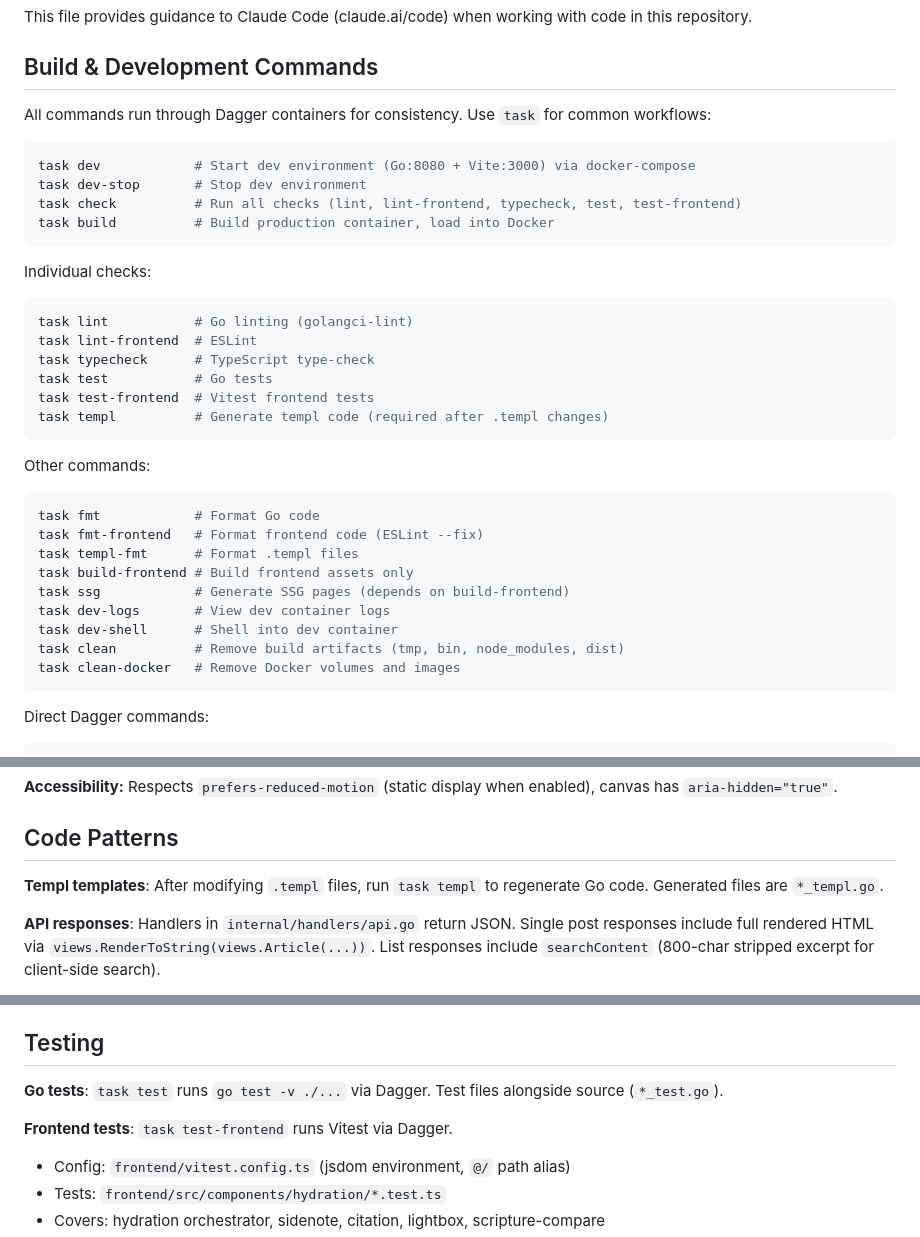
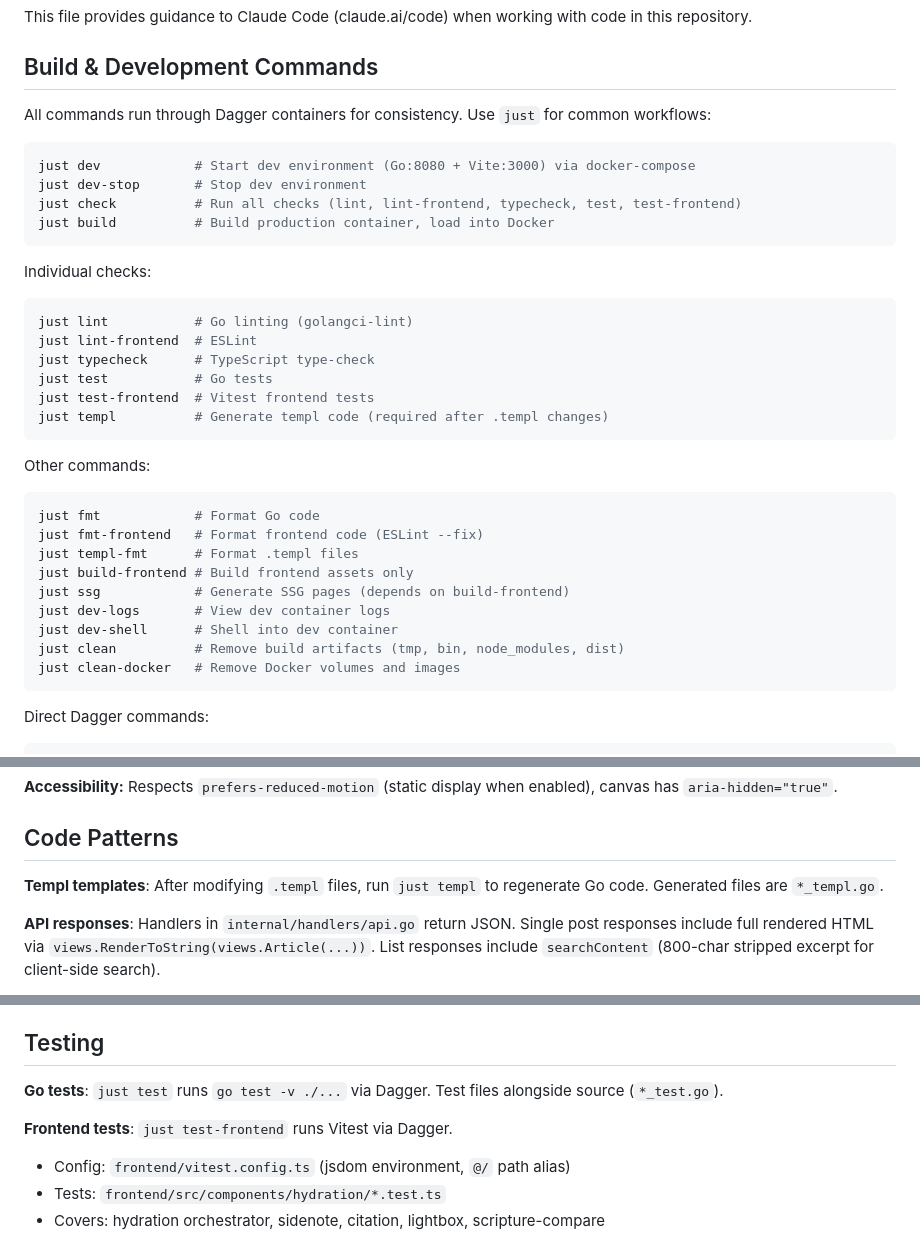
Before and after one commit to jwhumphries/therefore, a Markdown page: CLAUDE.md, 3 parts joined by grey strips. Drawn GitHub-style.

Commit message:
docs: update CLAUDE.md and GEMINI.md for task -> just migration
Co-Authored-By: Claude Opus 4.6 <noreply@anthropic.com>

````diff
--- a/CLAUDE.md
+++ b/CLAUDE.md
@@ -4,36 +4,36 @@ This file provides guidance to Claude Code (claude.ai/code) when working with co
 
 ## Build & Development Commands
 
-All commands run through Dagger containers for consistency. Use `task` for common workflows:
+All commands run through Dagger containers for consistency. Use `just` for common workflows:
 
 ```bash
-task dev            # Start dev environment (Go:8080 + Vite:3000) via docker-compose
-task dev-stop       # Stop dev environment
-task check          # Run all checks (lint, lint-frontend, typecheck, test, test-frontend)
-task build          # Build production container, load into Docker
+just dev            # Start dev environment (Go:8080 + Vite:3000) via docker-compose
+just dev-stop       # Stop dev environment
+just check          # Run all checks (lint, lint-frontend, typecheck, test, test-frontend)
+just build          # Build production container, load into Docker
 ```
 
 Individual checks:
 ```bash
-task lint           # Go linting (golangci-lint)
-task lint-frontend  # ESLint
-task typecheck      # TypeScript type-check
-task test           # Go tests
-task test-frontend  # Vitest frontend tests
-task templ          # Generate templ code (required after .templ changes)
+just lint           # Go linting (golangci-lint)
+just lint-frontend  # ESLint
+just typecheck      # TypeScript type-check
+just test           # Go tests
+just test-frontend  # Vitest frontend tests
+just templ          # Generate templ code (required after .templ changes)
 ```
 
 Other commands:
 ```bash
-task fmt            # Format Go code
-task fmt-frontend   # Format frontend code (ESLint --fix)
-task templ-fmt      # Format .templ files
-task build-frontend # Build frontend assets only
-task ssg            # Generate SSG pages (depends on build-frontend)
-task dev-logs       # View dev container logs
-task dev-shell      # Shell into dev container
-task clean          # Remove build artifacts (tmp, bin, node_modules, dist)
-task clean-docker   # Remove Docker volumes and images
+just fmt            # Format Go code
+just fmt-frontend   # Format frontend code (ESLint --fix)
+just templ-fmt      # Format .templ files
+just build-frontend # Build frontend assets only
+just ssg            # Generate SSG pages (depends on build-frontend)
+just dev-logs       # View dev container logs
+just dev-shell      # Shell into dev container
+just clean          # Remove build artifacts (tmp, bin, node_modules, dist)
+just clean-docker   # Remove Docker volumes and images
 ```
 
 Direct Dagger commands:
@@ -203,7 +203,7 @@ The splash page (`frontend/src/pages/SplashPage.tsx`) features a canvas-based an
 
 ## Code Patterns
 
-**Templ templates**: After modifying `.templ` files, run `task templ` to regenerate Go code. Generated files are `*_templ.go`.
+**Templ templates**: After modifying `.templ` files, run `just templ` to regenerate Go code. Generated files are `*_templ.go`.
 
 **API responses**: Handlers in `internal/handlers/api.go` return JSON. Single post responses include full rendered HTML via `views.RenderToString(views.Article(...))`. List responses include `searchContent` (800-char stripped excerpt for client-side search).
 
@@ -238,9 +238,9 @@ The splash page (`frontend/src/pages/SplashPage.tsx`) features a canvas-based an
 
 ## Testing
 
-**Go tests**: `task test` runs `go test -v ./...` via Dagger. Test files alongside source (`*_test.go`).
+**Go tests**: `just test` runs `go test -v ./...` via Dagger. Test files alongside source (`*_test.go`).
 
-**Frontend tests**: `task test-frontend` runs Vitest via Dagger.
+**Frontend tests**: `just test-frontend` runs Vitest via Dagger.
 - Config: `frontend/vitest.config.ts` (jsdom environment, `@/` path alias)
 - Tests: `frontend/src/components/hydration/*.test.ts`
 - Covers: hydration orchestrator, sidenote, citation, lightbox, scripture-compare
````
Also changed, not shown: GEMINI.md (+21 -21 lines).
